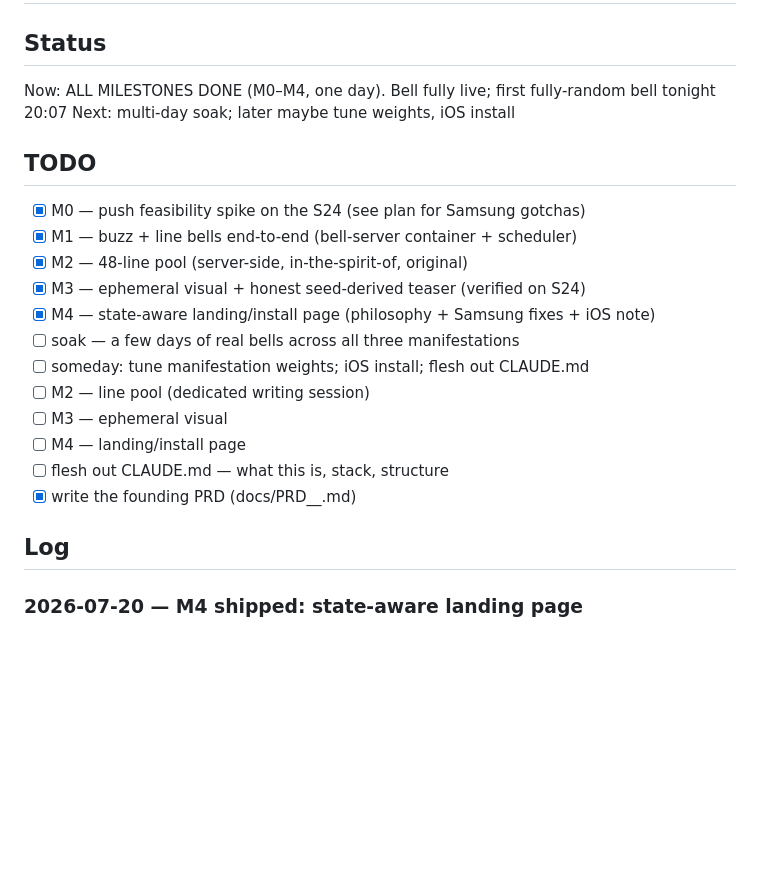
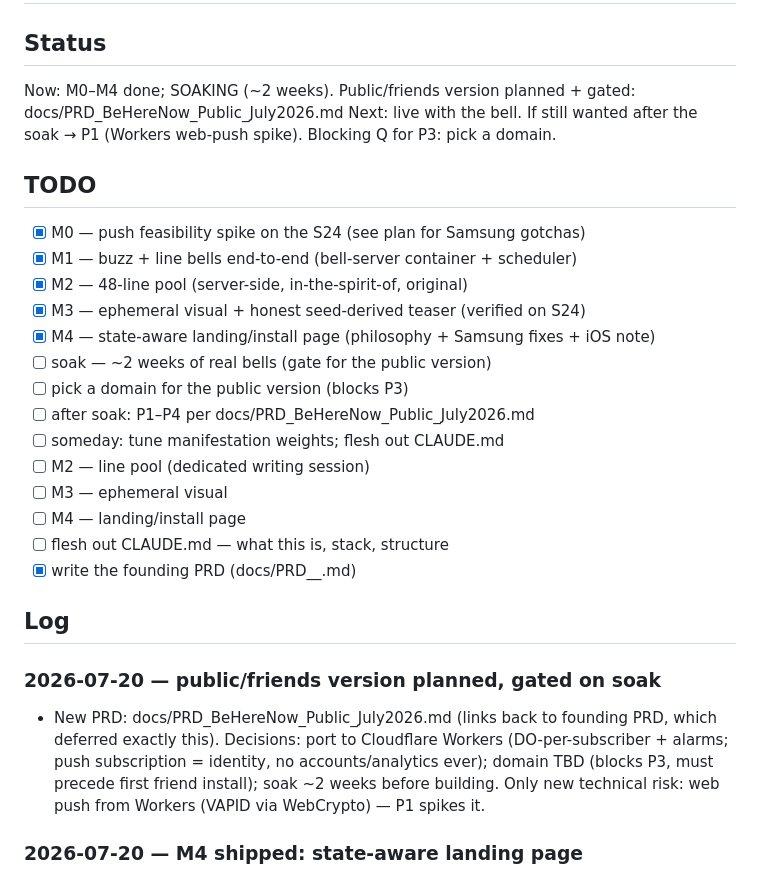
Before and after one commit to alitarraf/behere, a Markdown page: DEVLOG.md, the part around the change. Rendered like a GitHub page; blank space fills up the shorter version.

```diff
--- a/DEVLOG.md
+++ b/DEVLOG.md
@@ -6,8 +6,8 @@
      Log    = newest dated entry on top, one per work session. -->
 
 ## Status
-Now:  ALL MILESTONES DONE (M0–M4, one day). Bell fully live; first fully-random bell tonight 20:07
-Next: multi-day soak; later maybe tune weights, iOS install
+Now:  M0–M4 done; SOAKING (~2 weeks). Public/friends version planned + gated: docs/PRD_BeHereNow_Public_July2026.md
+Next: live with the bell. If still wanted after the soak → P1 (Workers web-push spike). Blocking Q for P3: pick a domain.
 
 ## TODO
 - [x] M0 — push feasibility spike on the S24 (see plan for Samsung gotchas)
@@ -15,8 +15,10 @@ Next: multi-day soak; later maybe tune weights, iOS install
 - [x] M2 — 48-line pool (server-side, in-the-spirit-of, original)
 - [x] M3 — ephemeral visual + honest seed-derived teaser (verified on S24)
 - [x] M4 — state-aware landing/install page (philosophy + Samsung fixes + iOS note)
-- [ ] soak — a few days of real bells across all three manifestations
-- [ ] someday: tune manifestation weights; iOS install; flesh out CLAUDE.md
+- [ ] soak — ~2 weeks of real bells (gate for the public version)
+- [ ] pick a domain for the public version (blocks P3)
+- [ ] after soak: P1–P4 per docs/PRD_BeHereNow_Public_July2026.md
+- [ ] someday: tune manifestation weights; flesh out CLAUDE.md
 - [ ] M2 — line pool (dedicated writing session)
 - [ ] M3 — ephemeral visual
 - [ ] M4 — landing/install page
@@ -24,6 +26,14 @@ Next: multi-day soak; later maybe tune weights, iOS install
 - [x] write the founding PRD (docs/PRD_<Name>_<Month><Year>.md)
 
 ## Log
+### 2026-07-20 — public/friends version planned, gated on soak
+- New PRD: docs/PRD_BeHereNow_Public_July2026.md (links back to founding
+  PRD, which deferred exactly this). Decisions: port to Cloudflare
+  Workers (DO-per-subscriber + alarms; push subscription = identity, no
+  accounts/analytics ever); domain TBD (blocks P3, must precede first
+  friend install); soak ~2 weeks before building. Only new technical
+  risk: web push from Workers (VAPID via WebCrypto) — P1 spikes it.
+
 ### 2026-07-20 — M4 shipped: state-aware landing page
 - Index now has three states: unsubscribed browser → philosophy +
   install steps (Samsung silent-bell fixes, iOS-later note); installed
```
Also changed, not shown: docs/PRD_BeHereNow_Public_July2026.md (added, +112 -0 lines).
